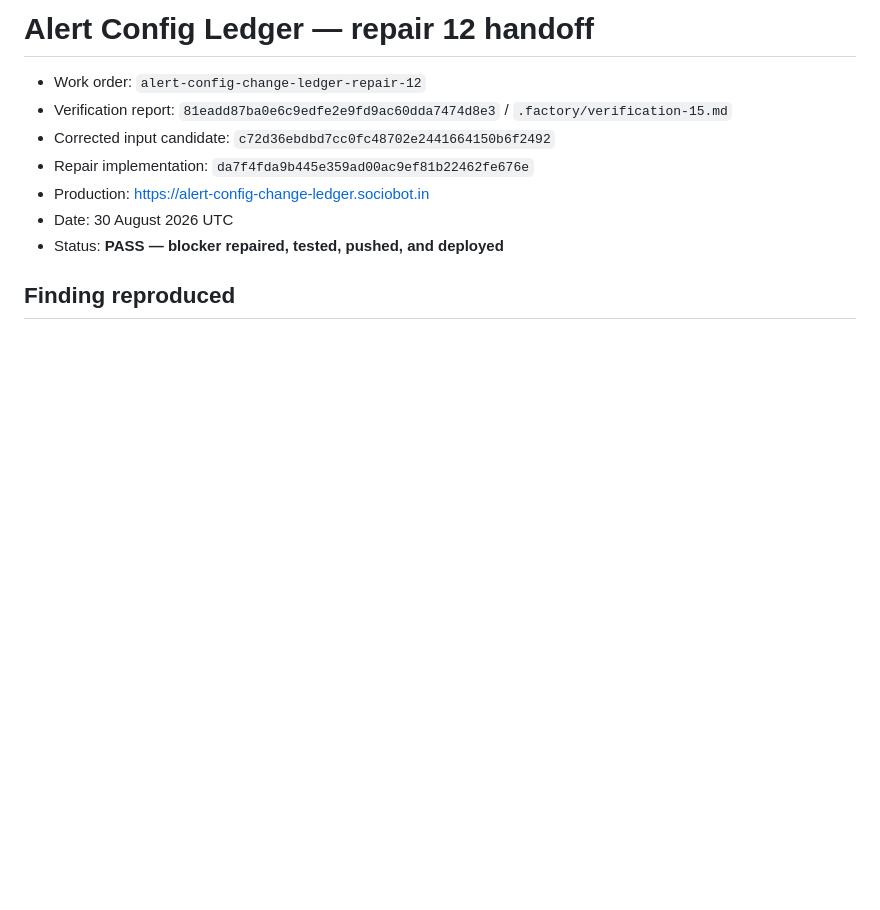
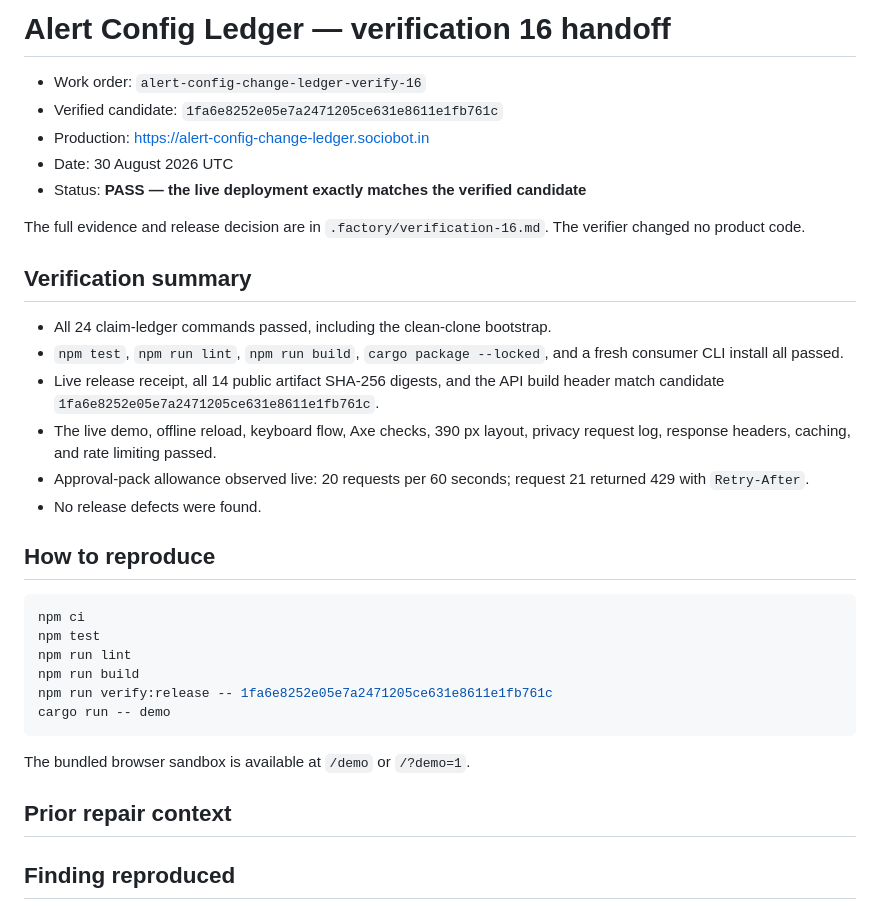
Before and after one commit to B-Divyesh/sf-alert-config-change-ledger, a Markdown page: .factory/handoff.md, the part around the change. Rendered like a GitHub page; blank space fills up the shorter version.

Commit message:
docs: record verification 16 pass

````diff
--- a/.factory/handoff.md
+++ b/.factory/handoff.md
@@ -1,12 +1,41 @@
-# Alert Config Ledger — repair 12 handoff
+# Alert Config Ledger — verification 16 handoff
 
-- Work order: `alert-config-change-ledger-repair-12`
-- Verification report: `81eadd87ba0e6c9edfe2e9fd9ac60dda7474d8e3` / `.factory/verification-15.md`
-- Corrected input candidate: `c72d36ebdbd7cc0fc48702e2441664150b6f2492`
-- Repair implementation: `da7f4fda9b445e359ad00ac9ef81b22462fe676e`
+- Work order: `alert-config-change-ledger-verify-16`
+- Verified candidate: `1fa6e8252e05e7a2471205ce631e8611e1fb761c`
 - Production: <https://alert-config-change-ledger.sociobot.in>
 - Date: 30 August 2026 UTC
-- Status: **PASS — blocker repaired, tested, pushed, and deployed**
+- Status: **PASS — the live deployment exactly matches the verified candidate**
+
+The full evidence and release decision are in `.factory/verification-16.md`.
+The verifier changed no product code.
+
+## Verification summary
+
+- All 24 claim-ledger commands passed, including the clean-clone bootstrap.
+- `npm test`, `npm run lint`, `npm run build`, `cargo package --locked`, and a
+  fresh consumer CLI install all passed.
+- Live release receipt, all 14 public artifact SHA-256 digests, and the API
+  build header match candidate `1fa6e8252e05e7a2471205ce631e8611e1fb761c`.
+- The live demo, offline reload, keyboard flow, Axe checks, 390 px layout,
+  privacy request log, response headers, caching, and rate limiting passed.
+- Approval-pack allowance observed live: 20 requests per 60 seconds; request
+  21 returned 429 with `Retry-After`.
+- No release defects were found.
+
+## How to reproduce
+
+```sh
+npm ci
+npm test
+npm run lint
+npm run build
+npm run verify:release -- 1fa6e8252e05e7a2471205ce631e8611e1fb761c
+cargo run -- demo
+```
+
+The bundled browser sandbox is available at `/demo` or `/?demo=1`.
+
+## Prior repair context
 
 ## Finding reproduced
 
````
Also changed, not shown: .factory/verification-16.md (added, +135 -0 lines).
